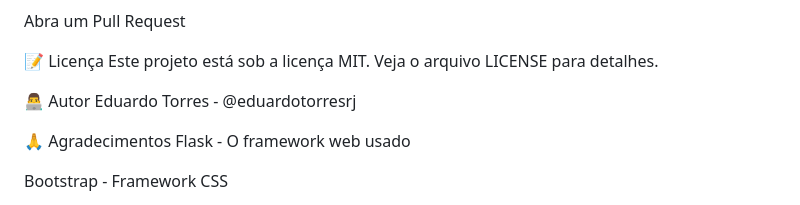
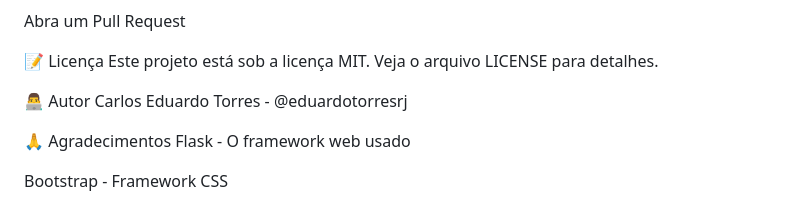
Before and after one commit to eduardotorresrj/Finance_control_app_complete, a Markdown page: README.md, the part around the change. GitHub-like rendering.

```diff
--- a/README.md
+++ b/README.md
@@ -365,7 +365,7 @@ Abra um Pull Request
 Este projeto está sob a licença MIT. Veja o arquivo LICENSE para detalhes.
 
 👨‍💻 Autor
-Eduardo Torres - @eduardotorresrj
+Carlos Eduardo Torres - @eduardotorresrj
 
 🙏 Agradecimentos
 Flask - O framework web usado
```
